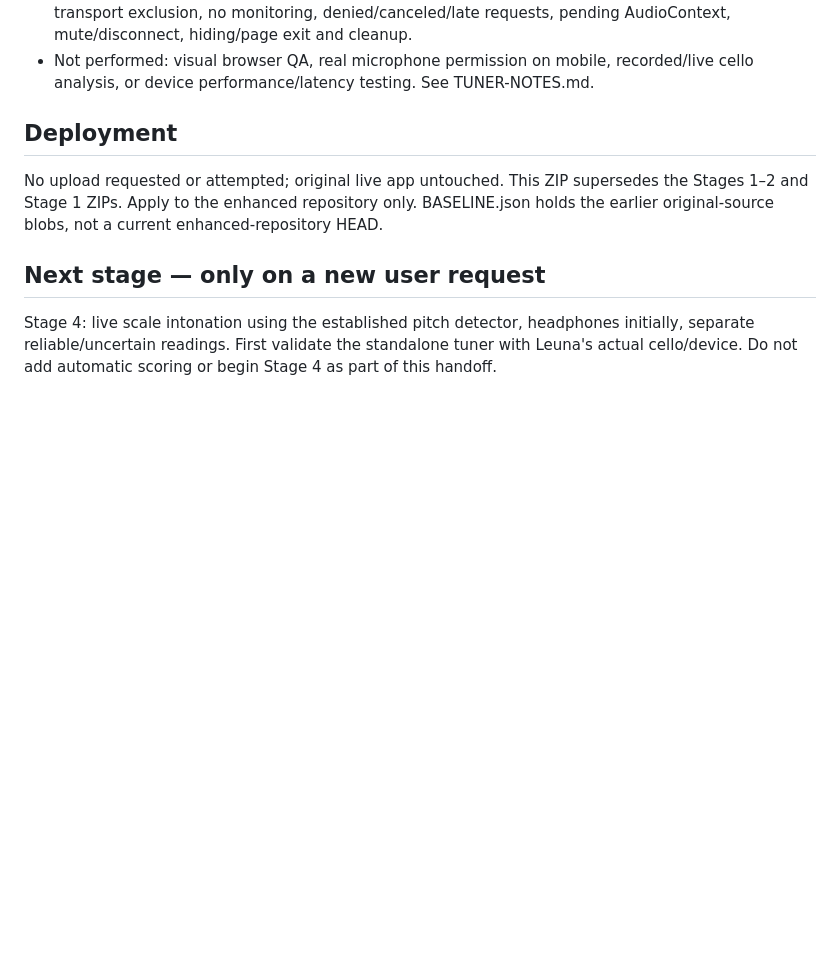
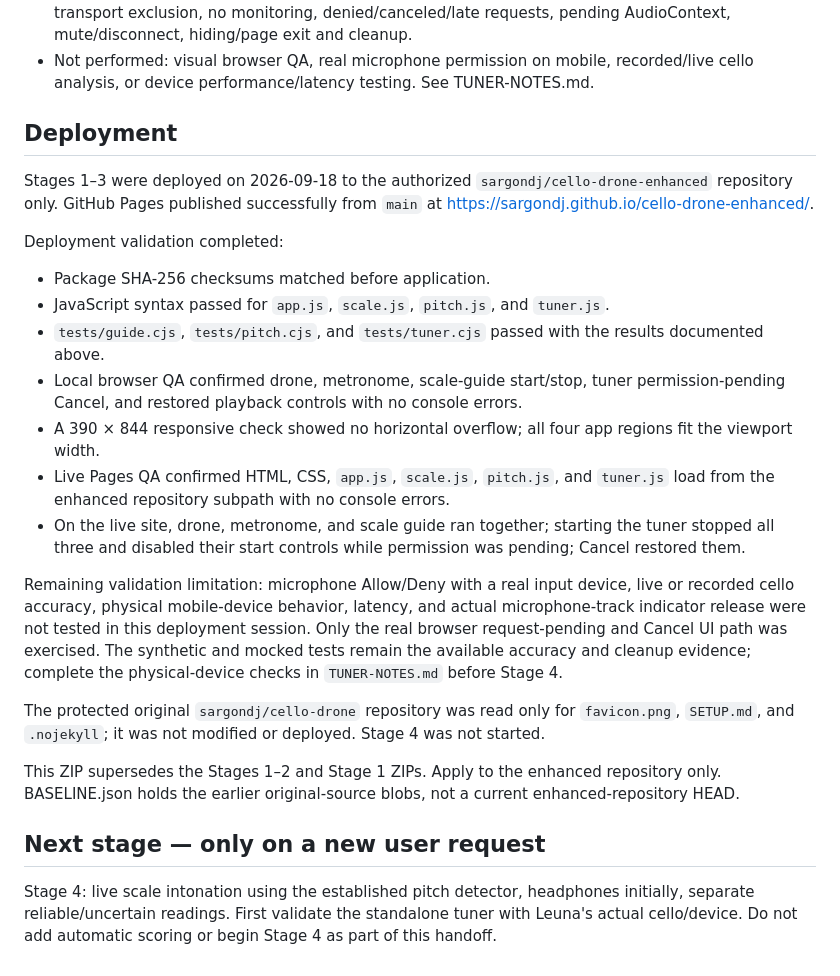
Before and after one commit to sargondj/cello-drone-enhanced, a Markdown page: PROGRESS.md, the part around the change. Rendered like a GitHub page; blank space fills up the shorter version.

Commit message:
Document Stage 1–3 deployment verification

```diff
--- a/PROGRESS.md
+++ b/PROGRESS.md
@@ -36,7 +36,21 @@ Synthetic accuracy is not a real-world accuracy guarantee. Real bowed cello, mic
 - Not performed: visual browser QA, real microphone permission on mobile, recorded/live cello analysis, or device performance/latency testing. See TUNER-NOTES.md.
 
 ## Deployment
-No upload requested or attempted; original live app untouched.
+Stages 1–3 were deployed on 2026-09-18 to the authorized `sargondj/cello-drone-enhanced` repository only. GitHub Pages published successfully from `main` at https://sargondj.github.io/cello-drone-enhanced/.
+
+Deployment validation completed:
+- Package SHA-256 checksums matched before application.
+- JavaScript syntax passed for `app.js`, `scale.js`, `pitch.js`, and `tuner.js`.
+- `tests/guide.cjs`, `tests/pitch.cjs`, and `tests/tuner.cjs` passed with the results documented above.
+- Local browser QA confirmed drone, metronome, scale-guide start/stop, tuner permission-pending Cancel, and restored playback controls with no console errors.
+- A 390 × 844 responsive check showed no horizontal overflow; all four app regions fit the viewport width.
+- Live Pages QA confirmed HTML, CSS, `app.js`, `scale.js`, `pitch.js`, and `tuner.js` load from the enhanced repository subpath with no console errors.
+- On the live site, drone, metronome, and scale guide ran together; starting the tuner stopped all three and disabled their start controls while permission was pending; Cancel restored them.
+
+Remaining validation limitation: microphone Allow/Deny with a real input device, live or recorded cello accuracy, physical mobile-device behavior, latency, and actual microphone-track indicator release were not tested in this deployment session. Only the real browser request-pending and Cancel UI path was exercised. The synthetic and mocked tests remain the available accuracy and cleanup evidence; complete the physical-device checks in `TUNER-NOTES.md` before Stage 4.
+
+The protected original `sargondj/cello-drone` repository was read only for `favicon.png`, `SETUP.md`, and `.nojekyll`; it was not modified or deployed. Stage 4 was not started.
+
 This ZIP supersedes the Stages 1–2 and Stage 1 ZIPs. Apply to the enhanced repository only.
 BASELINE.json holds the earlier original-source blobs, not a current enhanced-repository HEAD.
 
```
